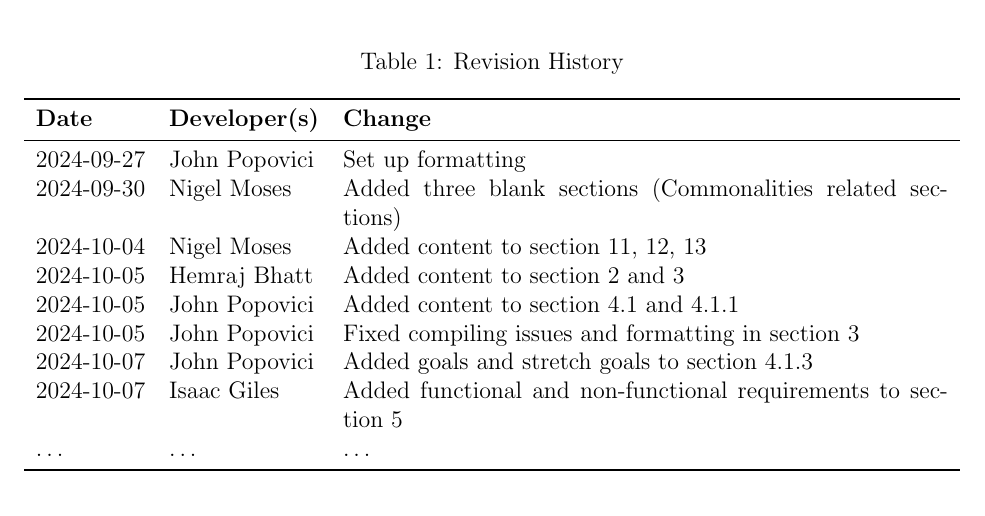
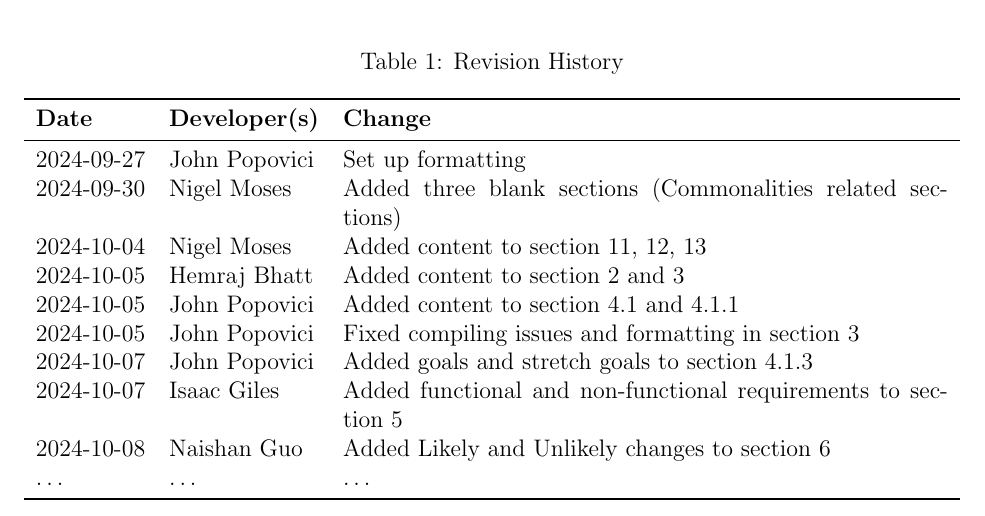
Before and after one commit to John-Popovici/duel-of-the-eights, a LaTeX document (docs/SRS/SRS.tex, which reads docs/SRS/include/section_revision_history.tex): part of page 4 of 46, cut so that both start at the same text. Compiled offline with pdfLaTeX.

Commit message:
:scroll: Updated Revision History
Updated Revision History to document my work.

```diff
--- a/docs/SRS/include/section_revision_history.tex
+++ b/docs/SRS/include/section_revision_history.tex
@@ -14,6 +14,7 @@
 2024-10-05 & John Popovici & Fixed compiling issues and formatting in section 3\\
 2024-10-07 & John Popovici & Added goals and stretch goals to section 4.1.3\\
 2024-10-07 & Isaac Giles & Added functional and non-functional requirements to section 5\\
+2024-10-08 & Naishan Guo & Added Likely and Unlikely changes to section 6\\
 \dots & \dots & \dots\\
 \bottomrule
 \end{tabularx}
```
Also changed, not shown: docs/SRS/SRS.pdf.
